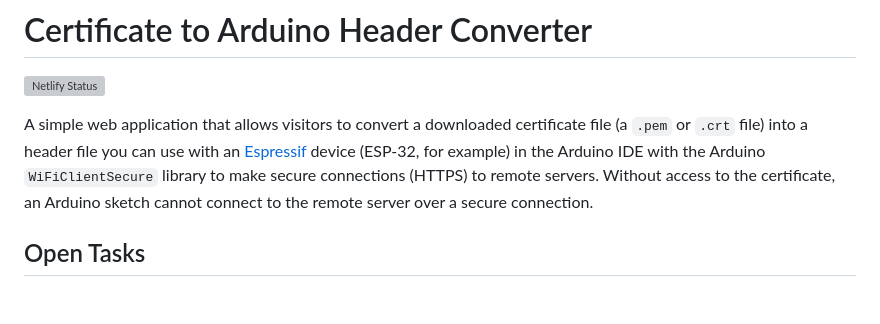
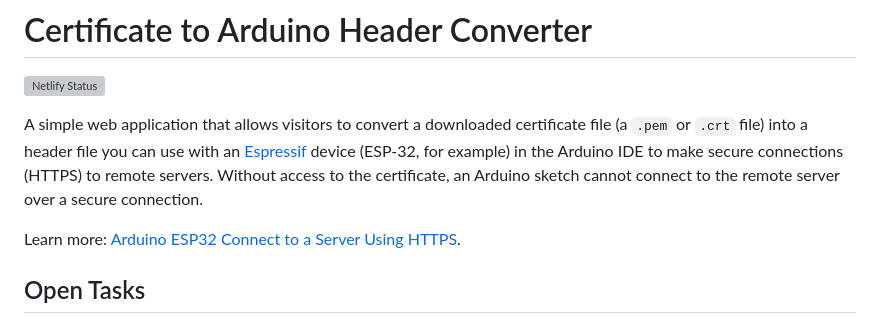
Before and after one commit to johnwargo/Cert2Arduino, a Markdown page: readme.md, the part around the change. GitHub-like rendering; blank space fills up the shorter version; grey boxes are pictures that could not be loaded.

```diff
--- a/readme.md
+++ b/readme.md
@@ -2,7 +2,9 @@
 
 [![Netlify Status](https://api.netlify.com/api/v1/badges/1cb13784-5016-476c-9036-57b4e78bca83/deploy-status)](https://app.netlify.com/sites/cert2arduino/deploys)
 
-A simple web application that allows visitors to convert a downloaded certificate file (a `.pem` or `.crt` file) into a header file you can use with an [Espressif](https://www.espressif.com/) device (ESP-32, for example) in the Arduino IDE with the Arduino `WiFiClientSecure` library to make secure connections (HTTPS) to remote servers. Without access to the certificate, an Arduino sketch cannot connect to the remote server over a secure connection.
+A simple web application that allows visitors to convert a downloaded certificate file (a `.pem` or `.crt` file) into a header file you can use with an [Espressif](https://www.espressif.com/) device (ESP-32, for example) in the Arduino IDE to make secure connections (HTTPS) to remote servers. Without access to the certificate, an Arduino sketch cannot connect to the remote server over a secure connection.
+
+Learn more: [Arduino ESP32 Connect to a Server Using HTTPS](https://johnwargo.com/posts/2025/arduino-esp32-connect-https/).
 
 ## Open Tasks
 
```
